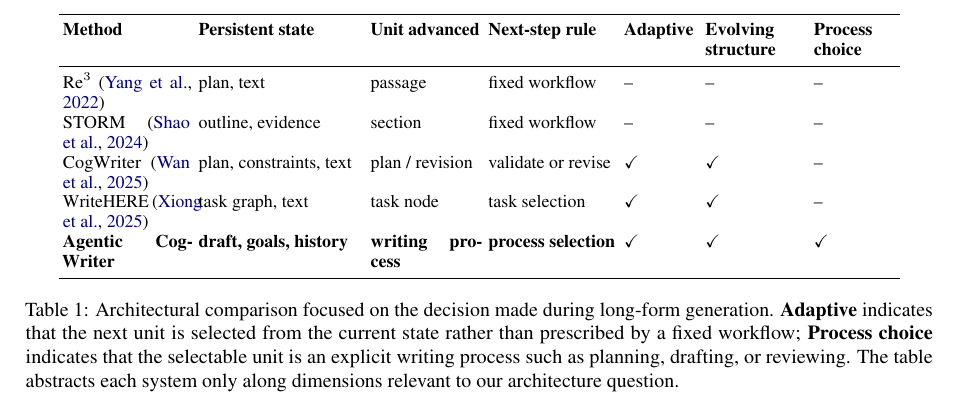
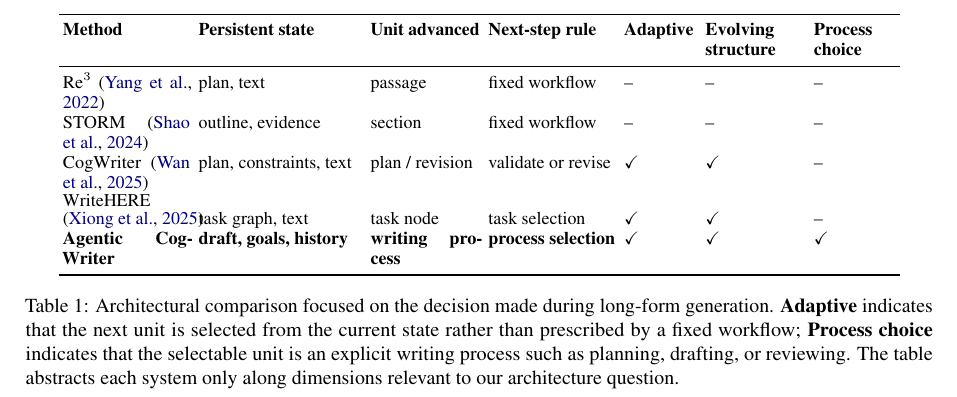
Before and after one commit to shunk031/agentic-cognitive-writing, a LaTeX paper (paper/acl_latex.tex, which reads paper/tab/appendix-comparison.tex): part of page 3 of 22, cut so that both start at the same text. Compiled offline with pdfLaTeX.

Commit message:
paper: wrap WriteHERE citation in comparison table

```diff
--- a/paper/tab/appendix-comparison.tex
+++ b/paper/tab/appendix-comparison.tex
@@ -27,7 +27,7 @@ CogWriter~\citep{wan2025cognitive}
 & plan / revision
 & validate or revise
 & \yes & \yes & \no \\
-WriteHERE~\citep{xiong2025beyond}
+\shortstack[l]{WriteHERE\\\citep{xiong2025beyond}}
 & task graph, text
 & task node
 & task selection
```
